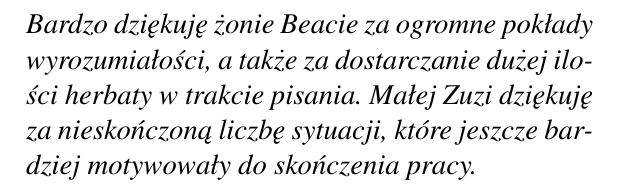
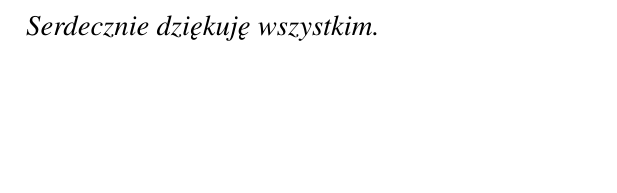
Before and after one commit to jaroslaw-b/praca_magisterska, a LaTeX thesis (praca.tex): part of page 3 of 68, cut at the place of the change, the shorter picture padded with empty space. Compiled offline with pdfLaTeX.

Commit message:
poprawka w praca.tex :

```diff
--- a/praca.tex
+++ b/praca.tex
@@ -136,8 +136,7 @@ autonomicznych z użyciem symulatora jazdy samochodem} % skrócona wersja tytuł
 \faculty{Wydział Elektrotechniki, Automatyki,\protect\\[-1mm] Informatyki i Inżynierii Biomedycznej}
 %\faculty{Faculty of Electrical Engineering, Automatics, Computer Science and Biomedical Engineering}
 
-\acknowledgements{Bardzo dziękuję żonie Beacie za ogromne pokłady wyrozumiałości, a także za dostarczanie dużej ilości herbaty w trakcie pisania.
-Małej Zuzi dziękuję za nieskończoną liczbę sytuacji, które jeszcze bardziej motywowały do skończenia pracy.}
+\acknowledgements{Serdecznie dziękuję wszystkim.}
 
 
 \setlength{\cftsecnumwidth}{10mm}
```
